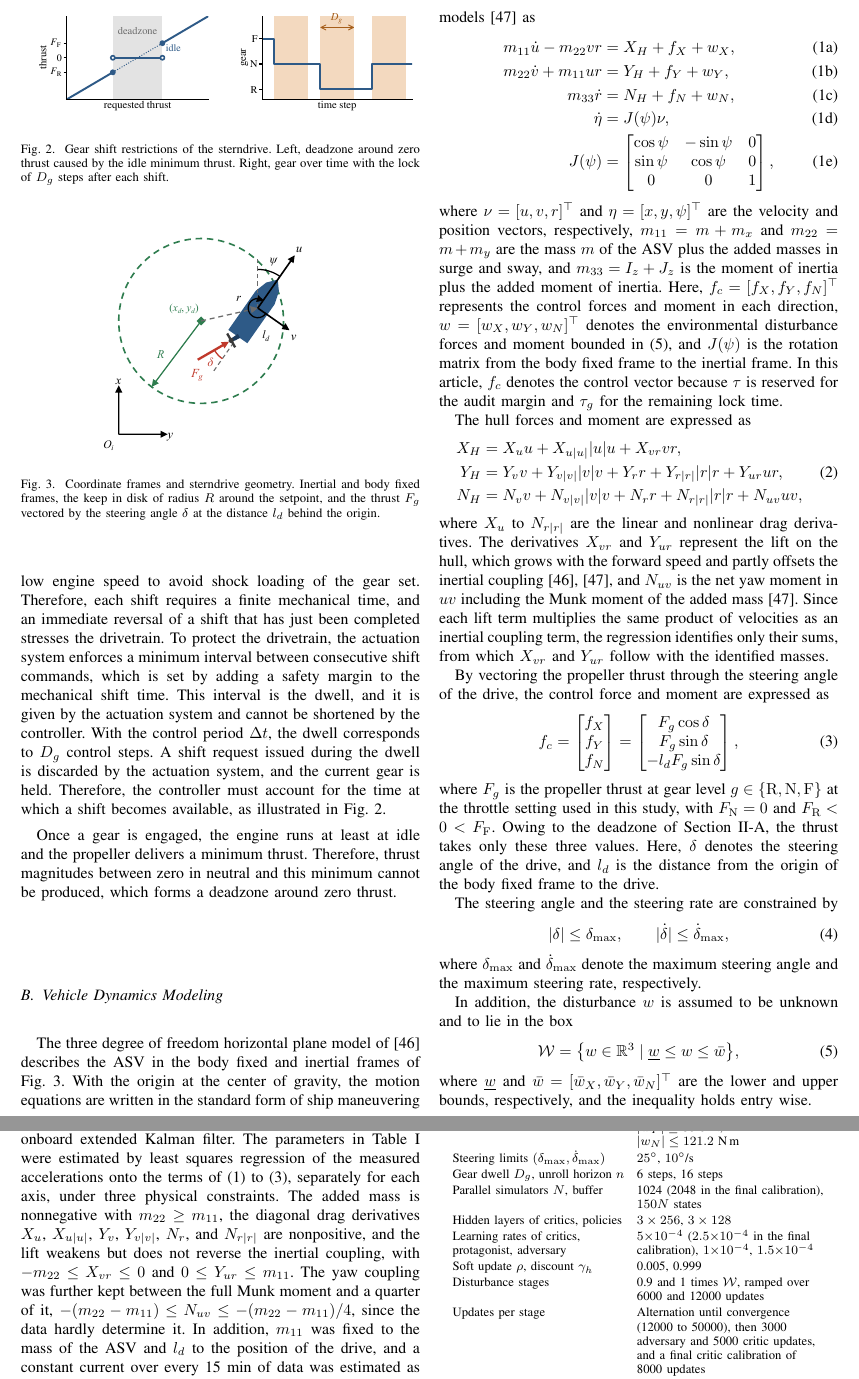
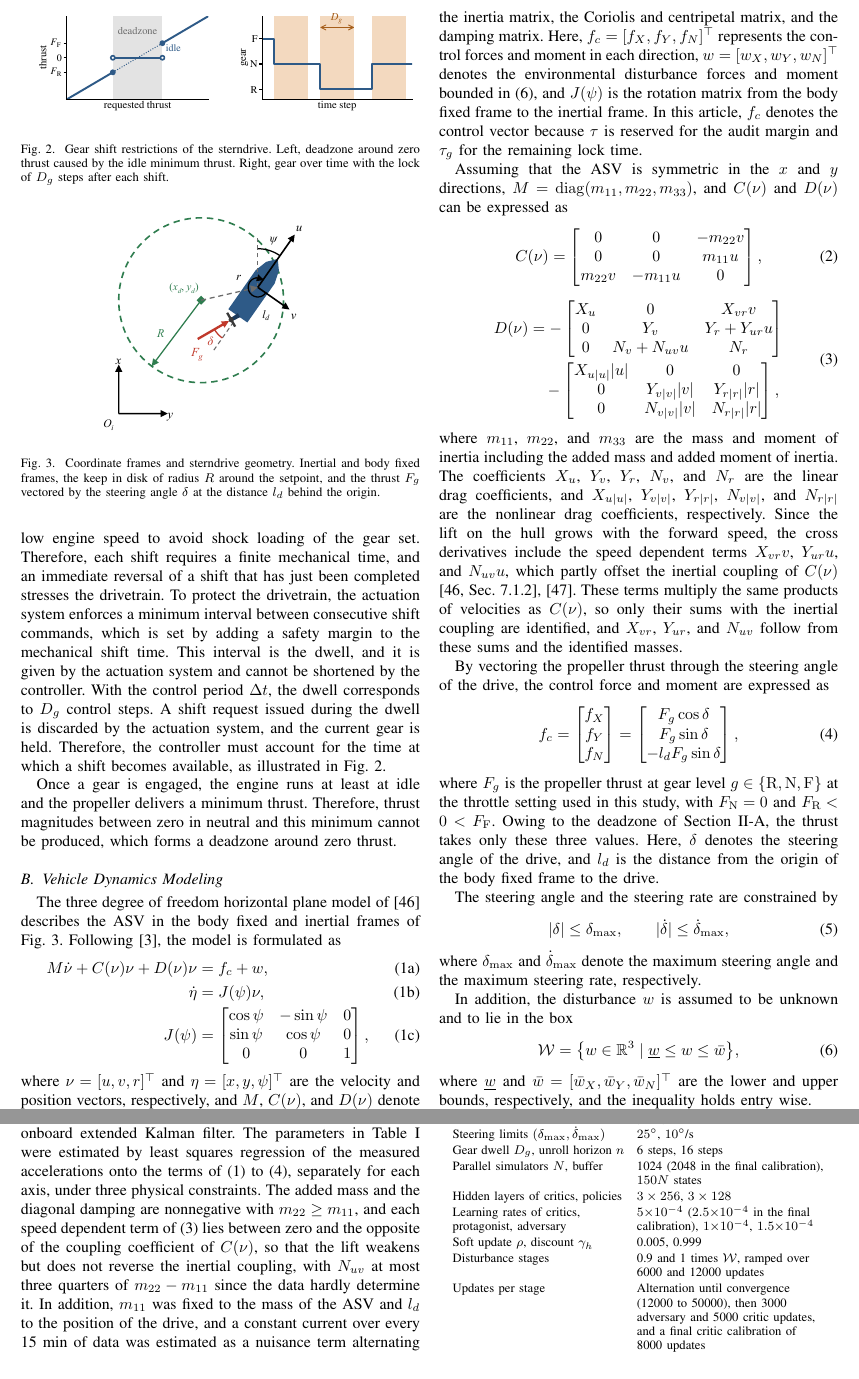
Before and after one commit to rapter-turtle/dwell-ris, a LaTeX paper (main.tex): two parts of pages 3 and 6 of 12, joined at a grey line, cut at the place of the change. Compiled offline with pdfLaTeX; a missing font is replaced by an installed copy or a similar font; a LaTeX package or settings file that is missing is left out.

Commit message:
모델을 Fossen 벡터 형식으로 되돌리고 선체 양력 항을 감쇠 행렬의 속도 의존 교차 미분계수로 표현, 실험 결과 문단 압축
- II-B: M nu_dot + C(nu) nu + D(nu) nu = f_c + w, 표준 반대칭 C(nu), D(nu)에 X_vr v, Y_r + Y_ur u, N_v + N_uv u (Fossen Sec. 7.1.2, MMG 인용), M은 문장 안에 정의
- Table I: N_uv 140.5 kg (같은 동역학, 표기 변경)
- V-A: 물리 제약 문장을 한 문장으로 압축, 식 참조를 eq_model로 변경
- V-D: 실험 결과 산문 약 25% 압축 (주장, 참조, pending 유지)

Co-Authored-By: Claude Opus 5.5 <noreply@anthropic.com>

```diff
--- a/main.tex
+++ b/main.tex
@@ -131,28 +131,29 @@ Once a gear is engaged, the engine runs at least at idle and the propeller deliv
 \label{fig_frames}
 \end{figure}
 
-The three degree of freedom horizontal plane model of \cite{fossen2011} describes the ASV in the body fixed and inertial frames of Fig.~\ref{fig_frames}. With the origin at the center of gravity, the motion equations are written in the standard form of ship maneuvering models \cite{yasukawa2015mmg} as
+The three degree of freedom horizontal plane model of \cite{fossen2011} describes the ASV in the body fixed and inertial frames of Fig.~\ref{fig_frames}. Following \cite{lee2024canal}, the model is formulated as
 \begin{subequations}\label{eq_model}
 \begin{align}
-m_{11}\dot{u} - m_{22} v r &= X_H + f_X + w_X, \\
-m_{22}\dot{v} + m_{11} u r &= Y_H + f_Y + w_Y, \\
-m_{33}\dot{r} &= N_H + f_N + w_N, \\
+M\dot{\nu} + C(\nu)\nu + D(\nu)\nu &= f_c + w, \\
 \dot{\eta} &= J(\psi)\nu, \\
 J(\psi) &= \begin{bmatrix} \cos\psi & -\sin\psi & 0 \\ \sin\psi & \cos\psi & 0 \\ 0 & 0 & 1 \end{bmatrix},
 \end{align}
 \end{subequations}
-where $\nu = [u, v, r]^\top$ and $\eta = [x, y, \psi]^\top$ are the velocity and position vectors, respectively, $m_{11} = m + m_x$ and $m_{22} = m + m_y$ are the mass $m$ of the ASV plus the added masses in surge and sway, and $m_{33} = I_z + J_z$ is the moment of inertia plus the added moment of inertia. Here, $f_c = [f_X, f_Y, f_N]^\top$ represents the control forces and moment in each direction, $w = [w_X, w_Y, w_N]^\top$ denotes the environmental disturbance forces and moment bounded in \eqref{eq_wbox}, and $J(\psi)$ is the rotation matrix from the body fixed frame to the inertial frame. In this article, $f_c$ denotes the control vector because $\tau$ is reserved for the audit margin and $\tau_g$ for the remaining lock time.
+where $\nu = [u, v, r]^\top$ and $\eta = [x, y, \psi]^\top$ are the velocity and position vectors, respectively, and $M$, $C(\nu)$, and $D(\nu)$ denote the inertia matrix, the Coriolis and centripetal matrix, and the damping matrix. Here, $f_c = [f_X, f_Y, f_N]^\top$ represents the control forces and moment in each direction, $w = [w_X, w_Y, w_N]^\top$ denotes the environmental disturbance forces and moment bounded in \eqref{eq_wbox}, and $J(\psi)$ is the rotation matrix from the body fixed frame to the inertial frame. In this article, $f_c$ denotes the control vector because $\tau$ is reserved for the audit margin and $\tau_g$ for the remaining lock time.
 
-The hull forces and moment are expressed as
+Assuming that the ASV is symmetric in the $x$ and $y$ directions, $M = \operatorname{diag}(m_{11}, m_{22}, m_{33})$, and $C(\nu)$ and $D(\nu)$ can be expressed as
+\begin{equation}
+C(\nu) = \begin{bmatrix} 0 & 0 & -m_{22} v \\ 0 & 0 & m_{11} u \\ m_{22} v & -m_{11} u & 0 \end{bmatrix},
+\label{eq_coriolis}
+\end{equation}
 \begin{equation}
 \begin{aligned}
-X_H &= X_u u + X_{u|u|}|u|u + X_{vr} v r, \\
-Y_H &= Y_v v + Y_{v|v|}|v|v + Y_r r + Y_{r|r|}|r|r + Y_{ur} u r, \\
-N_H &= N_v v + N_{v|v|}|v|v + N_r r + N_{r|r|}|r|r + N_{uv} u v,
+D(\nu) &= -\begin{bmatrix} X_u & 0 & X_{vr} v \\ 0 & Y_v & Y_r + Y_{ur} u \\ 0 & N_v + N_{uv} u & N_r \end{bmatrix} \\
+&\quad - \begin{bmatrix} X_{u|u|}|u| & 0 & 0 \\ 0 & Y_{v|v|}|v| & Y_{r|r|}|r| \\ 0 & N_{v|v|}|v| & N_{r|r|}|r| \end{bmatrix},
 \end{aligned}
-\label{eq_hull}
+\label{eq_damping}
 \end{equation}
-where $X_u$ to $N_{r|r|}$ are the linear and nonlinear drag derivatives. The derivatives $X_{vr}$ and $Y_{ur}$ represent the lift on the hull, which grows with the forward speed and partly offsets the inertial coupling \cite{fossen2011,yasukawa2015mmg}, and $N_{uv}$ is the net yaw moment in $uv$ including the Munk moment of the added mass \cite{yasukawa2015mmg}. Since each lift term multiplies the same product of velocities as an inertial coupling term, the regression identifies only their sums, from which $X_{vr}$ and $Y_{ur}$ follow with the identified masses.
+where $m_{11}$, $m_{22}$, and $m_{33}$ are the mass and moment of inertia including the added mass and added moment of inertia. The coefficients $X_u$, $Y_v$, $Y_r$, $N_v$, and $N_r$ are the linear drag coefficients, and $X_{u|u|}$, $Y_{v|v|}$, $Y_{r|r|}$, $N_{v|v|}$, and $N_{r|r|}$ are the nonlinear drag coefficients, respectively. Since the lift on the hull grows with the forward speed, the cross derivatives include the speed dependent terms $X_{vr} v$, $Y_{ur} u$, and $N_{uv} u$, which partly offset the inertial coupling of $C(\nu)$ \cite[Sec.~7.1.2]{fossen2011}, \cite{yasukawa2015mmg}. These terms multiply the same products of velocities as $C(\nu)$, so only their sums with the inertial coupling are identified, and $X_{vr}$, $Y_{ur}$, and $N_{uv}$ follow from these sums and the identified masses.
 
 By vectoring the propeller thrust through the steering angle of the drive, the control force and moment are expressed as
 \begin{equation}
@@ -320,7 +321,7 @@ The proposed framework was validated through numerical simulations and full scal
 % \end{subequations}
 % where $N$ is the number of data samples, $W$ is the state weight matrix, $\bar{\bm{x}}$ and $\bar{\bm{u}}$ are the state and control input of the experimental data, respectively, $f_d$ is the discretization of \eqref{eq_complete} over the sampling time of the dataset, and $\bm{x}_{\mathrm{init}}$ is the initial state. The identification data, the sequential procedure, and the resulting parameter values are reported in Section~\ref{sec_si_results}.
 % ---- end of kept block ----
-To identify the parameters of \eqref{eq_model} to \eqref{eq_force}, about 33 min of zigzag and random maneuvers were recorded on the ASV in calm conditions. The runs with the smallest disturbance were used together with forward gear segments of further runs to cover the forward thrust, and the velocity was taken from the onboard extended Kalman filter. The parameters in Table~\ref{tab_si} were estimated by least squares regression of the measured accelerations onto the terms of \eqref{eq_model} to \eqref{eq_force}, separately for each axis, under three physical constraints. The added mass is nonnegative with $m_{22} \ge m_{11}$, the diagonal drag derivatives $X_u$, $X_{u|u|}$, $Y_v$, $Y_{v|v|}$, $N_r$, and $N_{r|r|}$ are nonpositive, and the lift weakens but does not reverse the inertial coupling, with $-m_{22} \le X_{vr} \le 0$ and $0 \le Y_{ur} \le m_{11}$. The yaw coupling was further kept between the full Munk moment and a quarter of it, $-(m_{22} - m_{11}) \le N_{uv} \le -(m_{22} - m_{11})/4$, since the data hardly determine it. In addition, $m_{11}$ was fixed to the mass of the ASV and $l_d$ to the position of the drive, and a constant current over every 15 min of data was estimated as a nuisance term alternating with the regression.
+To identify the parameters of \eqref{eq_model} to \eqref{eq_force}, about 33 min of zigzag and random maneuvers were recorded on the ASV in calm conditions. The runs with the smallest disturbance were used together with forward gear segments of further runs to cover the forward thrust, and the velocity was taken from the onboard extended Kalman filter. The parameters in Table~\ref{tab_si} were estimated by least squares regression of the measured accelerations onto the terms of \eqref{eq_model} to \eqref{eq_force}, separately for each axis, under three physical constraints. The added mass and the diagonal damping are nonnegative with $m_{22} \ge m_{11}$, and each speed dependent term of \eqref{eq_damping} lies between zero and the opposite of the coupling coefficient of $C(\nu)$, so that the lift weakens but does not reverse the inertial coupling, with $N_{uv}$ at most three quarters of $m_{22} - m_{11}$ since the data hardly determine it. In addition, $m_{11}$ was fixed to the mass of the ASV and $l_d$ to the position of the drive, and a constant current over every 15 min of data was estimated as a nuisance term alternating with the regression.
 
 The disturbance was then obtained in reverse as the force and moment $w$ that \eqref{eq_model} requires to reproduce the measured motion within the velocity range of weathervaning. Its distribution is shown in Fig.~\ref{fig_si}. The bounds of the disturbance set $\calW$ were set to enclose the residual, and the samples beyond them, 1 to 2 percent in each axis, were regarded as noise. Because the heading was left free, the ASV kept its stern toward the current, which biased the surge residual toward a forward push, so the bounds of $\calW$ are not symmetric.
 
```
Also changed, not shown: main.tex (12 more changed lines).
